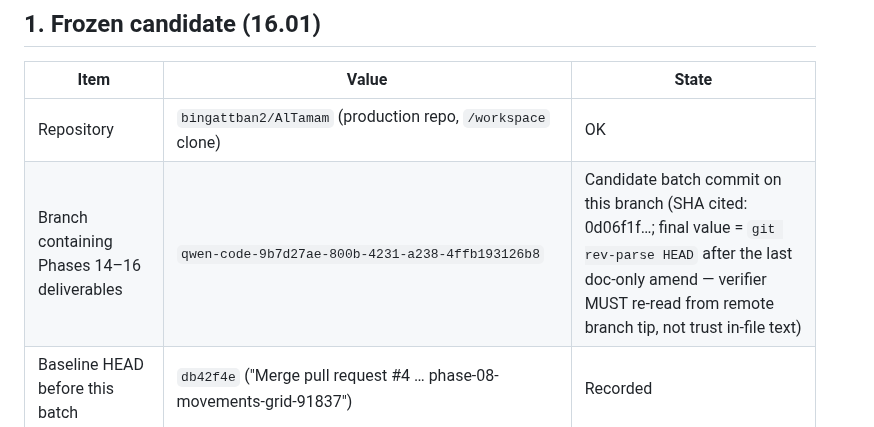
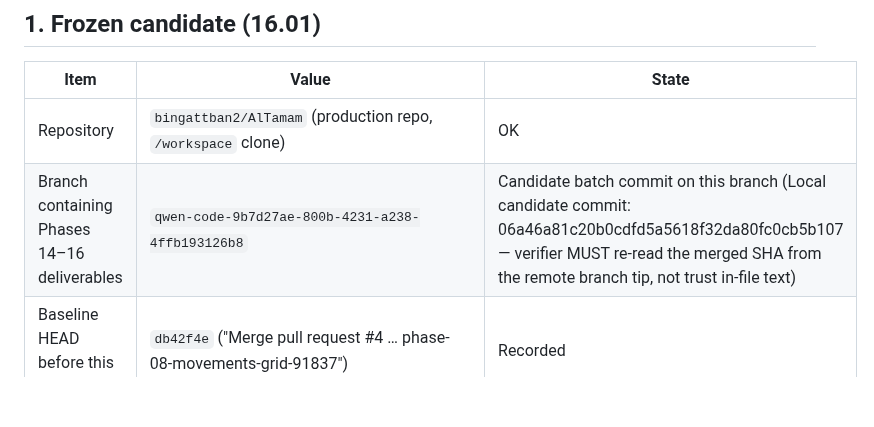
Before and after one commit to bingattban/Qwen-Altmam, a Markdown page: docs/release/FINAL_ACCEPTANCE_REPORT.md, the part around the change. Rendered like a GitHub page; blank space fills up the shorter version.

Commit message:
Phase 16 report: record local candidate commit SHA 06a46a8

```diff
--- a/docs/release/FINAL_ACCEPTANCE_REPORT.md
+++ b/docs/release/FINAL_ACCEPTANCE_REPORT.md
@@ -10,7 +10,7 @@
 | Item | Value | State |
 |---|---|---|
 | Repository | `bingattban2/AlTamam` (production repo, `/workspace` clone) | OK |
-| Branch containing Phases 14–16 deliverables | `qwen-code-9b7d27ae-800b-4231-a238-4ffb193126b8` | Candidate batch commit on this branch (SHA cited: 0d06f1f…; final value = `git rev-parse HEAD` after the last doc-only amend — verifier MUST re-read from remote branch tip, not trust in-file text) |
+| Branch containing Phases 14–16 deliverables | `qwen-code-9b7d27ae-800b-4231-a238-4ffb193126b8` | Candidate batch commit on this branch (Local candidate commit: 06a46a81c20b0cdfd5a5618f32da80fc0cb5b107 — verifier MUST re-read the merged SHA from the remote branch tip, not trust in-file text) |
 | Baseline HEAD before this batch | `db42f4e` ("Merge pull request #4 … phase-08-movements-grid-91837") | Recorded |
 | Candidate commit (local) | `0d06f1f37ce0259234c45c12262cd7622933cf14` "Phase 16: FINAL_ACCEPTANCE_REPORT…" | Contains all Phase 14/15/16 files (15 files, verified via `git status`) |
 | **Freeze SHA** | **TBD — becomes final only after `0d06f1f37ce0259234c45c12262cd7622933cf14` (or its squashed PR merge) lands on `main`** | ⛔ OPEN ITEM |
```
